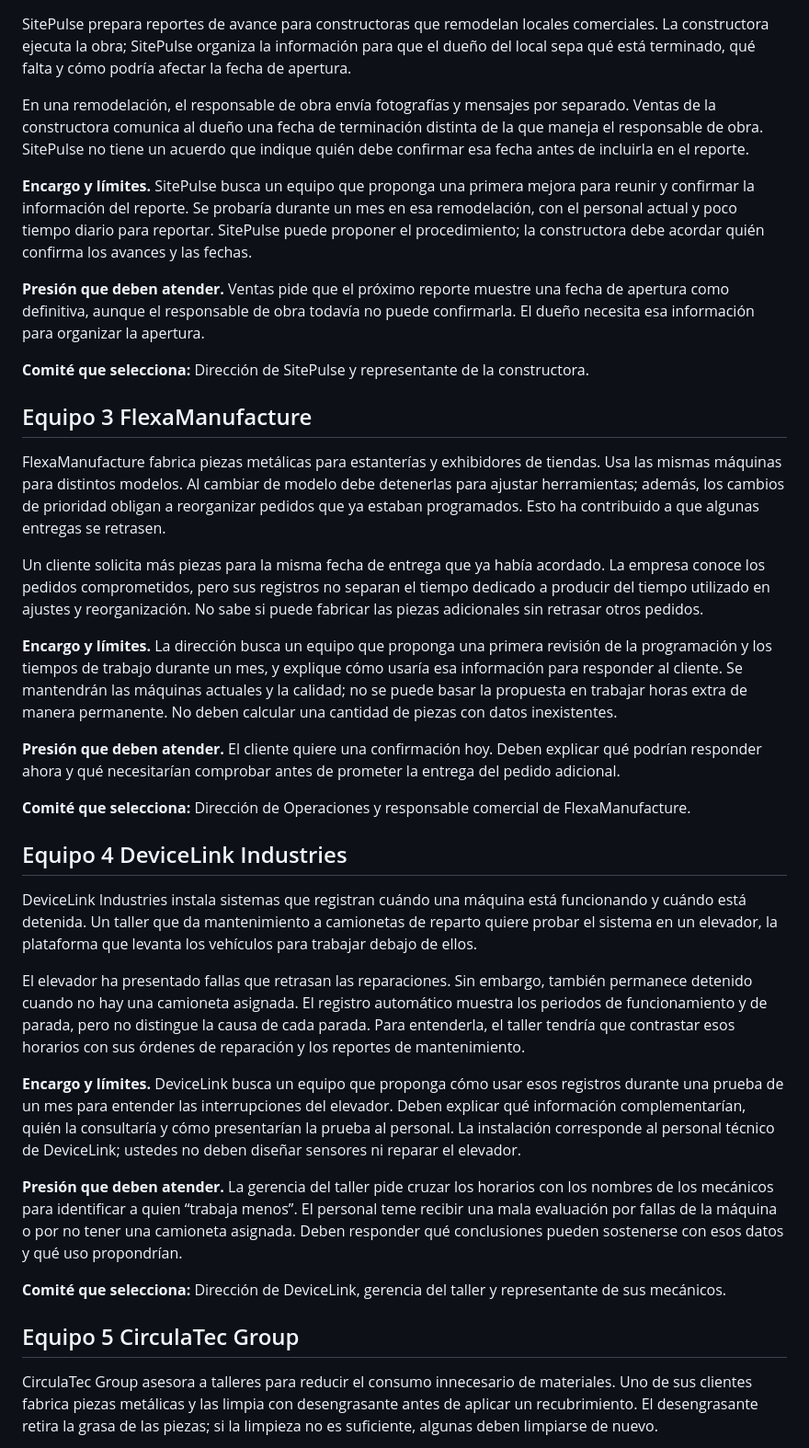
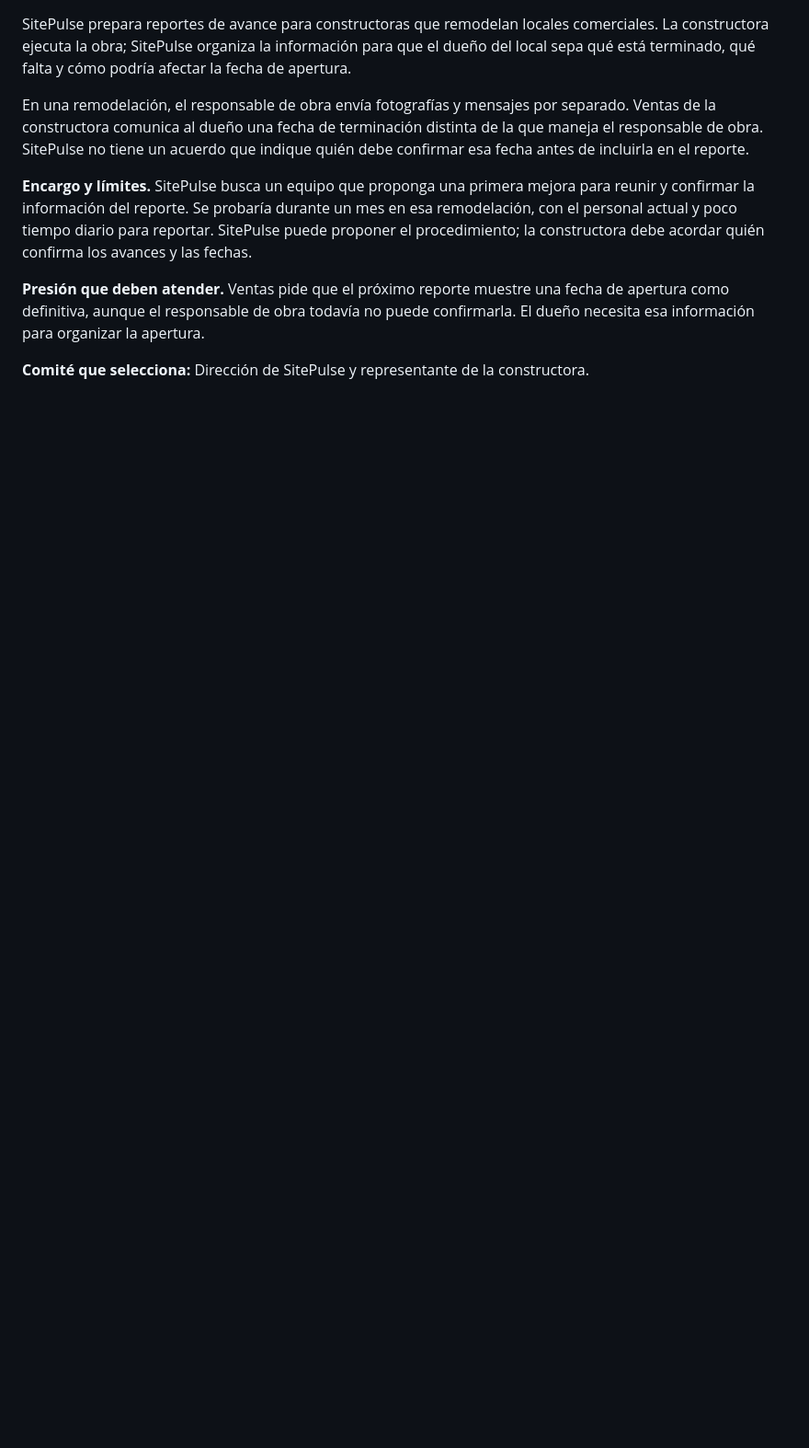
Before and after one commit to MentorIATec/a-un-clic-vida-profesional, a Markdown page: content/assessment-lab/casos-ad26.md, the part around one of its changes. Shown at 92% size. GitHub-like rendering; blank space fills up the shorter version.

```diff
--- a/content/assessment-lab/casos-ad26.md
+++ b/content/assessment-lab/casos-ad26.md
@@ -26,31 +62,3 @@ En una remodelación, el responsable de obra envía fotografías y mensajes por
 
 **Comité que selecciona:** Dirección de SitePulse y representante de la constructora.
 
-## Equipo 3 FlexaManufacture
-
-FlexaManufacture fabrica piezas metálicas para estanterías y exhibidores de tiendas. Usa las mismas máquinas para distintos modelos. Al cambiar de modelo debe detenerlas para ajustar herramientas; además, los cambios de prioridad obligan a reorganizar pedidos que ya estaban programados. Esto ha contribuido a que algunas entregas se retrasen.
-
-Un cliente solicita más piezas para la misma fecha de entrega que ya había acordado. La empresa conoce los pedidos comprometidos, pero sus registros no separan el tiempo dedicado a producir del tiempo utilizado en ajustes y reorganización. No sabe si puede fabricar las piezas adicionales sin retrasar otros pedidos.
-
-**Encargo y límites.** La dirección busca un equipo que proponga una primera revisión de la programación y los tiempos de trabajo durante un mes, y explique cómo usaría esa información para responder al cliente. Se mantendrán las máquinas actuales y la calidad; no se puede basar la propuesta en trabajar horas extra de manera permanente. No deben calcular una cantidad de piezas con datos inexistentes.
-
-**Presión que deben atender.** El cliente quiere una confirmación hoy. Deben explicar qué podrían responder ahora y qué necesitarían comprobar antes de prometer la entrega del pedido adicional.
-
-**Comité que selecciona:** Dirección de Operaciones y responsable comercial de FlexaManufacture.
-
-## Equipo 4 DeviceLink Industries
-
-DeviceLink Industries instala sistemas que registran cuándo una máquina está funcionando y cuándo está detenida. Un taller que da mantenimiento a camionetas de reparto quiere probar el sistema en un elevador, la plataforma que levanta los vehículos para trabajar debajo de ellos.
-
-El elevador ha presentado fallas que retrasan las reparaciones. Sin embargo, también permanece detenido cuando no hay una camioneta asignada. El registro automático muestra los periodos de funcionamiento y de parada, pero no distingue la causa de cada parada. Para entenderla, el taller tendría que contrastar esos horarios con sus órdenes de reparación y los reportes de mantenimiento.
-
-**Encargo y límites.** DeviceLink busca un equipo que proponga cómo usar esos registros durante una prueba de un mes para entender las interrupciones del elevador. Deben explicar qué información complementarían, quién la consultaría y cómo presentarían la prueba al personal. La instalación corresponde al personal técnico de DeviceLink; ustedes no deben diseñar sensores ni reparar el elevador.
-
-**Presión que deben atender.** La gerencia del taller pide cruzar los horarios con los nombres de los mecánicos para identificar a quien “trabaja menos”. El personal teme recibir una mala evaluación por fallas de la máquina o por no tener una camioneta asignada. Deben responder qué conclusiones pueden sostenerse con esos datos y qué uso propondrían.
-
-**Comité que selecciona:** Dirección de DeviceLink, gerencia del taller y representante de sus mecánicos.
-
-## Equipo 5 CirculaTec Group
-
-CirculaTec Group asesora a talleres para reducir el consumo innecesario de materiales. Uno de sus clientes fabrica piezas metálicas y las limpia con desengrasante antes de aplicar un recubrimiento. El desengrasante retira la grasa de las piezas; si la limpieza no es suficiente, algunas deben limpiarse de nuevo.
-
```
Also changed, not shown: other parts of content/assessment-lab/casos-ad26.md (+51 -23 lines).
